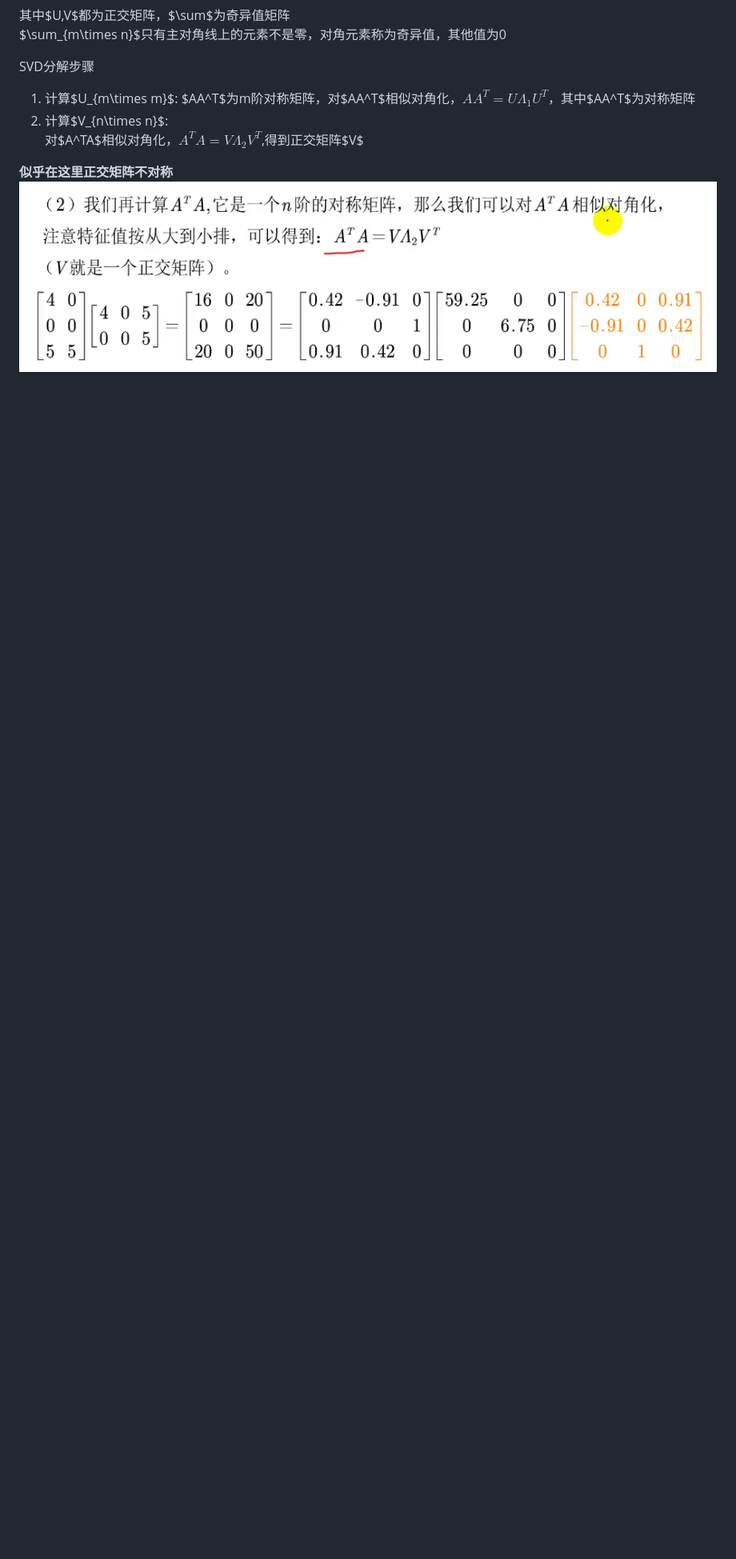
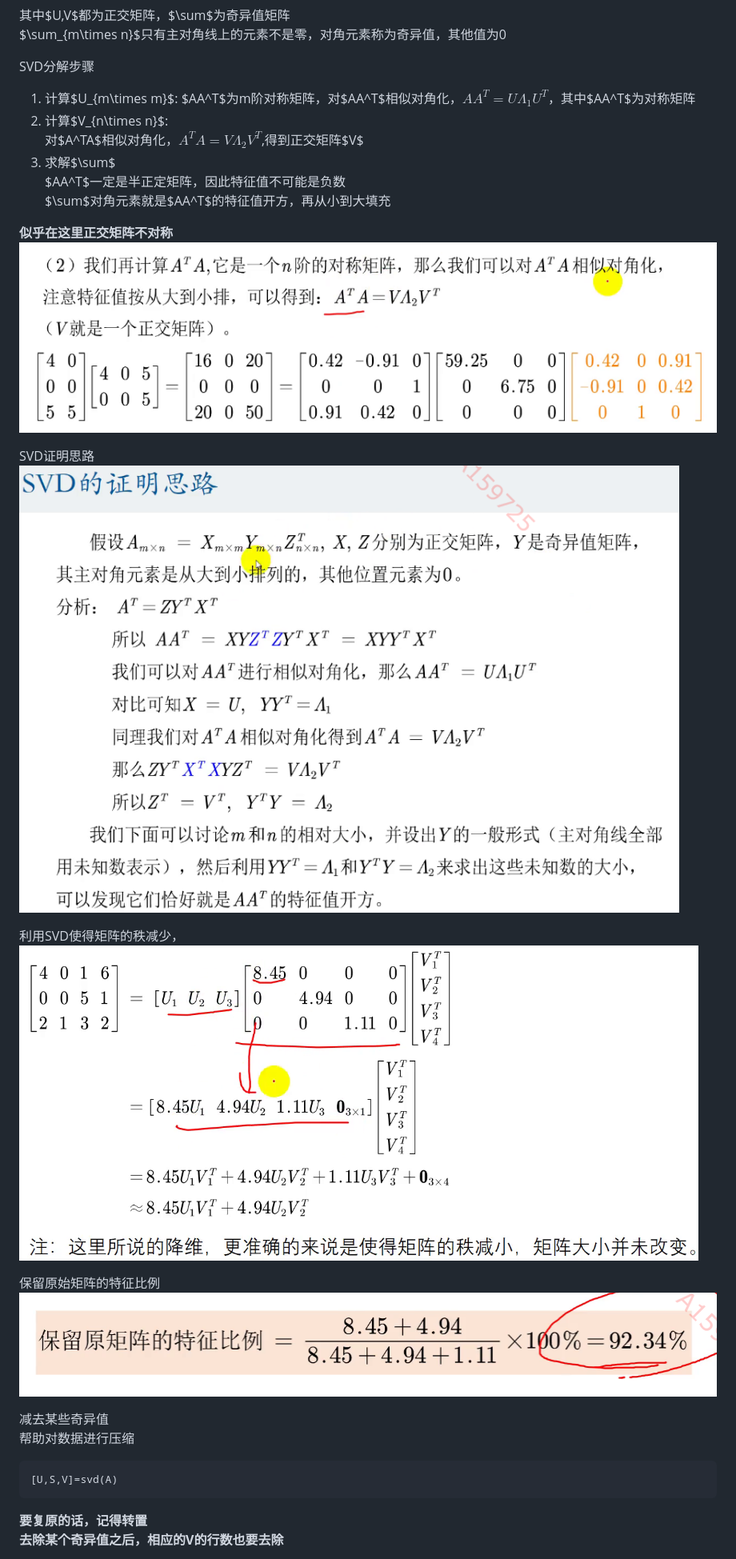
Before and after one commit to qqqqqqirui/mathematics-modeling, a Markdown page: C-11.md, the part around the change printed below. Shown: that part at 80% size. Rendered like a GitHub page; pictures changed too: picture/1706611077549.png (added), picture/1706611197563.png (added), picture/1706611430974.png (added); blank space fills up the shorter version.

````diff
--- a/C-11.md
+++ b/C-11.md
@@ -115,7 +115,26 @@ SVD分解步骤
 $AA^T$为m阶对称矩阵，对$AA^T$相似对角化，$AA^T=U\Lambda_1 U^T$，其中$AA^T$为对称矩阵
 2. 计算$V_{n\times n}$:
 对$A^TA$相似对角化，$A^TA=V\Lambda_2V^T$,得到正交矩阵$V$
+3. 求解$\sum$
+$AA^T$一定是半正定矩阵，因此特征值不可能是负数
+$\sum$对角元素就是$AA^T$的特征值开方，再从小到大填充
 
 **似乎在这里正交矩阵不对称**
 ![](./picture/1706610664692.png)
 
+SVD证明思路
+![](./picture/1706611077549.png)
+
+利用SVD使得矩阵的秩减少，![](./picture/1706611197563.png)
+
+保留原始矩阵的特征比例![](./picture/1706611430974.png)
+
+减去某些奇异值
+帮助对数据进行压缩
+
+```MATLAB
+[U,S,V]=svd(A)
+```
+**要复原的话，记得转置**
+**去除某个奇异值之后，相应的V的行数也要去除**
+
````
Also changed, not shown: other parts of C-11.md (+47 -0 lines), C-12.md (added, +1 -0 lines), C-2.md (+6 -0 lines), picture/1706623096462.png (added), picture/1706623209012.png (added), 6 other files.
